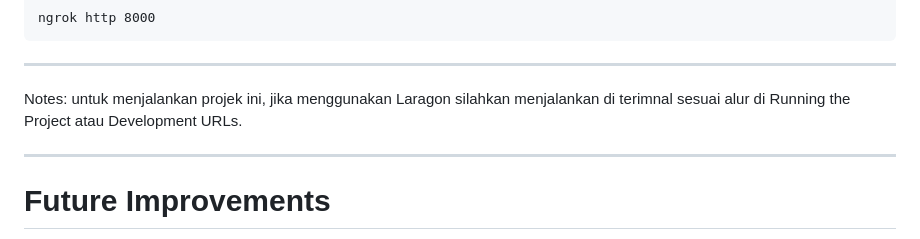
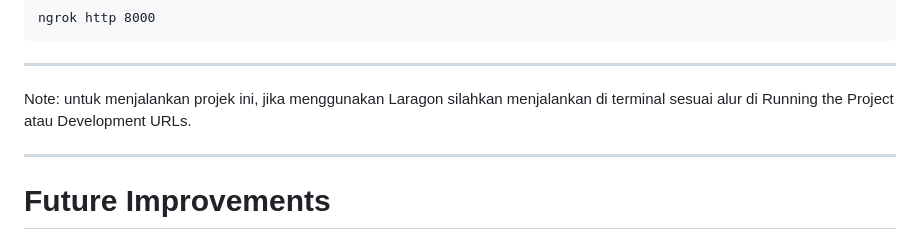
Before and after one commit to chandrakarim/Water-Gallon-E-Commerce-with-Laravel-API-Vue-3-SPA-and-Midtrans-Payment, a Markdown page: README.md, the part around the change. Drawn GitHub-style.

Commit message:
Update README Final Project

````diff
--- a/README.md
+++ b/README.md
@@ -706,7 +706,7 @@ ngrok http 8000
 ```
 ---
 
-Notes: untuk menjalankan projek ini, jika menggunakan Laragon silahkan menjalankan di terimnal sesuai alur di Running the Project atau Development URLs.
+Note: untuk menjalankan projek ini, jika menggunakan Laragon silahkan menjalankan di terminal sesuai alur di Running the Project atau Development URLs.
 
 ---
 
````
